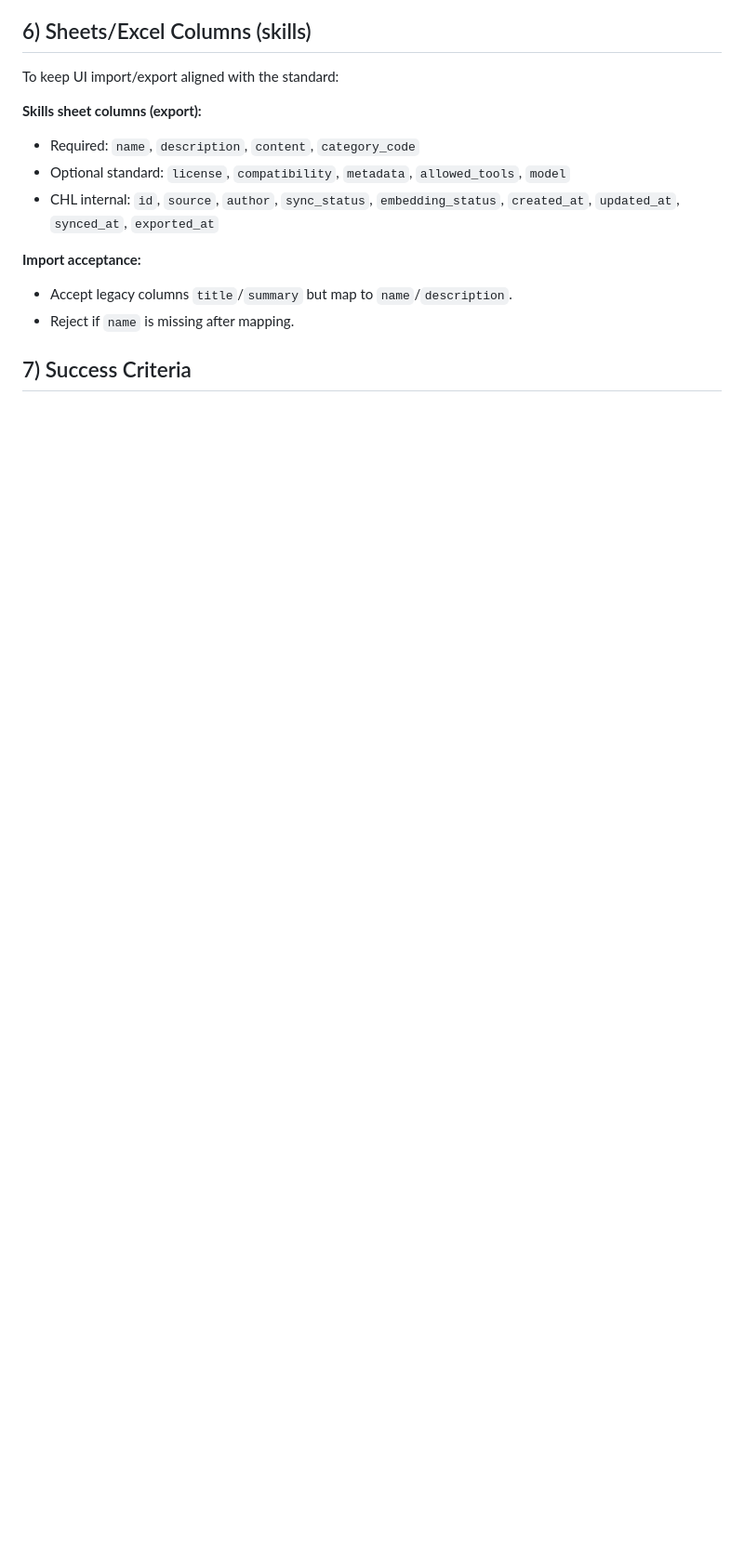
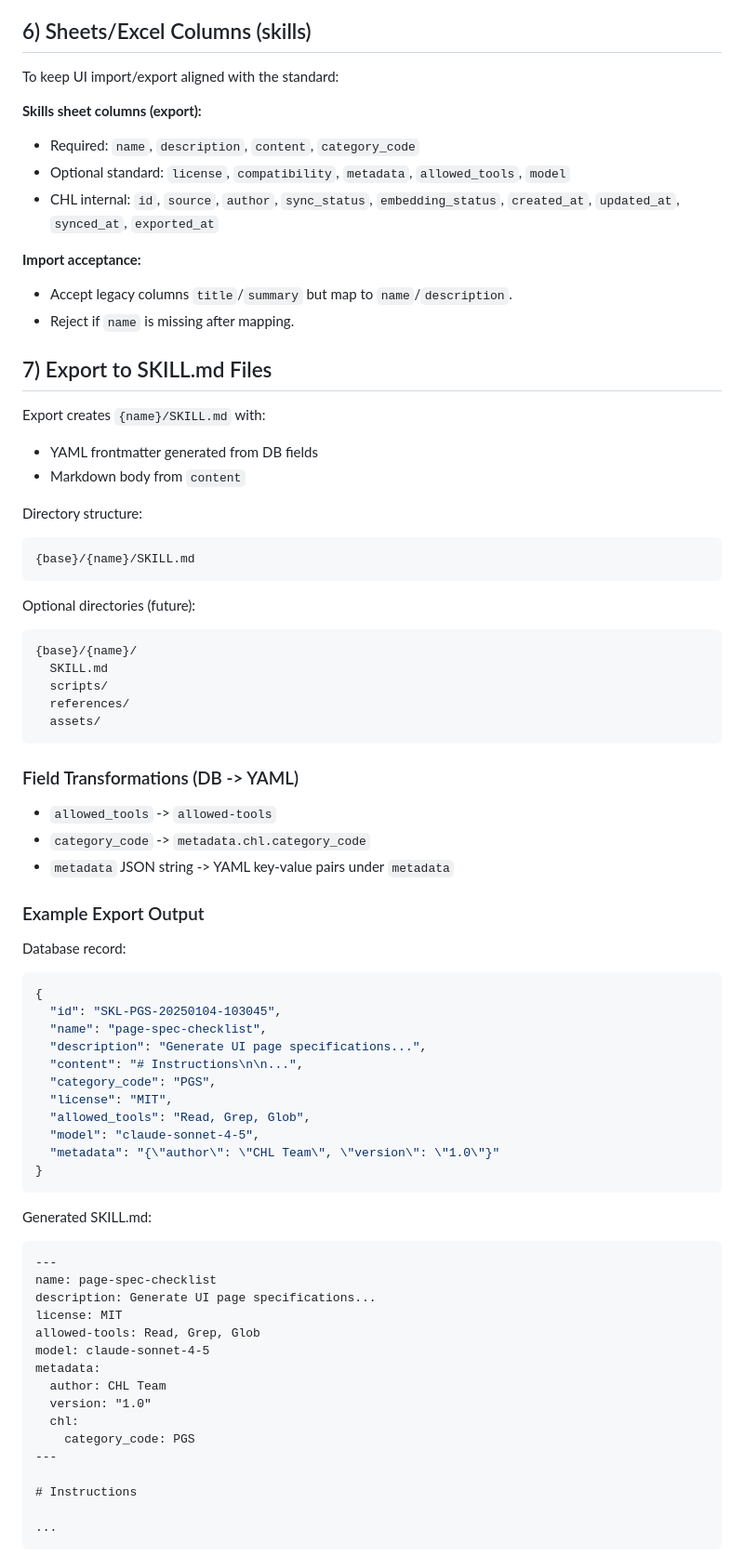
Before and after one commit to tyouritsugun/curated-heuristic-loop, a Markdown page: doc/plan/1_skill_table_schema.md, the part around one of its changes. Shown at 93% size. Rendered like a GitHub page; blank space fills up the shorter version.

````diff
--- a/doc/plan/1_skill_table_schema.md
+++ b/doc/plan/1_skill_table_schema.md
@@ -233,4 +230,63 @@ To keep UI import/export aligned with the standard:
 - Accept legacy columns `title`/`summary` but map to `name`/`description`.
 - Reject if `name` is missing after mapping.
 
-## 7) Success Criteria
+## 7) Export to SKILL.md Files
+Export creates `{name}/SKILL.md` with:
+- YAML frontmatter generated from DB fields
+- Markdown body from `content`
+
+Directory structure:
+```
+{base}/{name}/SKILL.md
+```
+
+Optional directories (future):
+```
+{base}/{name}/
+  SKILL.md
+  scripts/
+  references/
+  assets/
+```
+
+### Field Transformations (DB -> YAML)
+- `allowed_tools` -> `allowed-tools`
+- `category_code` -> `metadata.chl.category_code`
+- `metadata` JSON string -> YAML key-value pairs under `metadata`
+
+### Example Export Output
+Database record:
+```json
+{
+  "id": "SKL-PGS-20250104-103045",
+  "name": "page-spec-checklist",
+  "description": "Generate UI page specifications...",
+  "content": "# Instructions\n\n...",
+  "category_code": "PGS",
+  "license": "MIT",
+  "allowed_tools": "Read, Grep, Glob",
+  "model": "claude-sonnet-4-5",
+  "metadata": "{\"author\": \"CHL Team\", \"version\": \"1.0\"}"
+}
+```
+
+Generated SKILL.md:
+```
+---
+name: page-spec-checklist
+description: Generate UI page specifications...
+license: MIT
+allowed-tools: Read, Grep, Glob
+model: claude-sonnet-4-5
+metadata:
+  author: CHL Team
+  version: "1.0"
+  chl:
+    category_code: PGS
+---
+
+# Instructions
+
+...
+```
+
````
Also changed, not shown: other parts of doc/plan/1_skill_table_schema.md (+95 -29 lines), doc/plan/2_skill_import_export.md (+7 -7 lines), doc/plan/3_skill_curation.md (+8 -5 lines).
